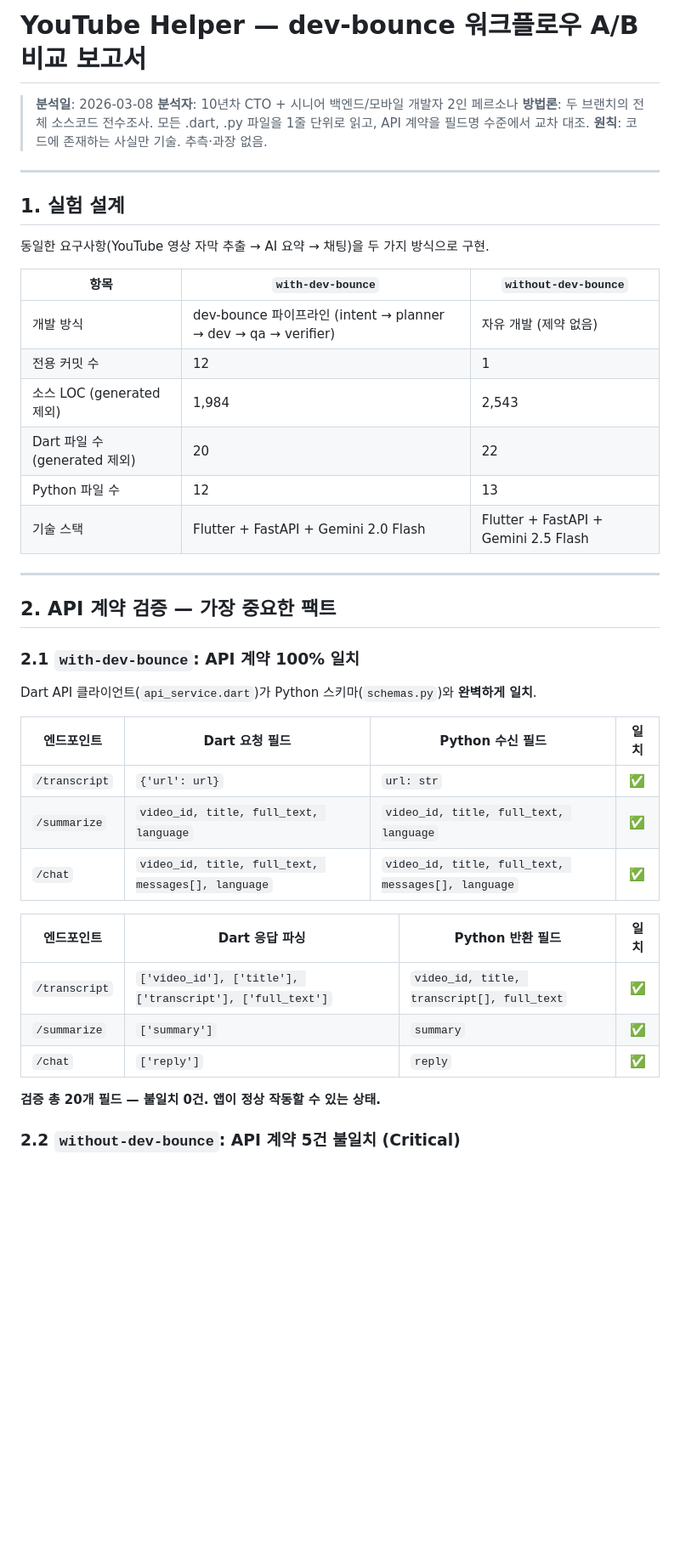
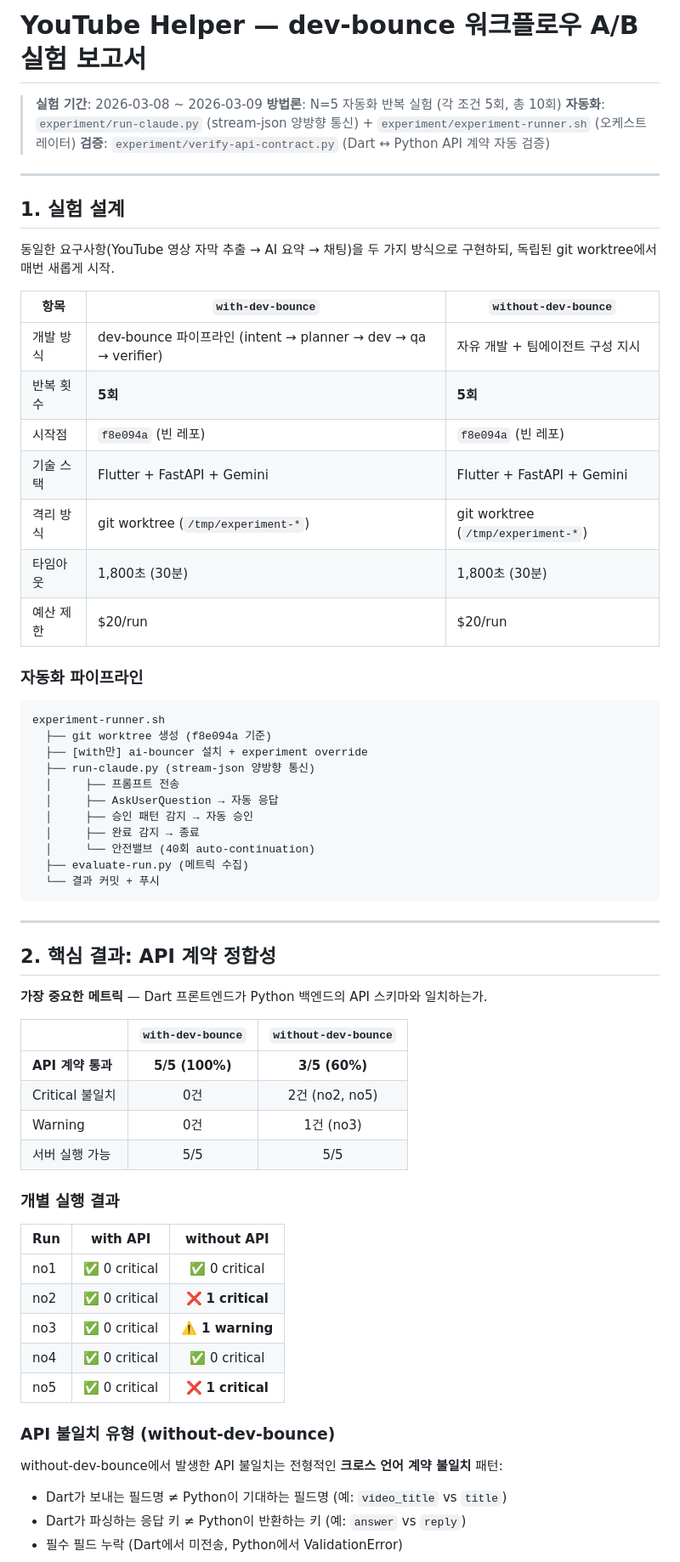
Before and after one commit to kangraemin/youtube-helper, a Markdown page: README.md, the part around one of its changes. Shown at 85% size. GitHub-like rendering; blank space fills up the shorter version.

Commit message:
docs: README.md를 N=5 자동화 실험 결과 기반으로 전면 재작성

````diff
--- a/README.md
+++ b/README.md
@@ -1,46 +1,69 @@
-# YouTube Helper — dev-bounce 워크플로우 A/B 비교 보고서
+# YouTube Helper — dev-bounce 워크플로우 A/B 실험 보고서
 
-> **분석일**: 2026-03-08
-> **분석자**: 10년차 CTO + 시니어 백엔드/모바일 개발자 2인 페르소나
-> **방법론**: 두 브랜치의 전체 소스코드 전수조사. 모든 .dart, .py 파일을 1줄 단위로 읽고, API 계약을 필드명 수준에서 교차 대조.
-> **원칙**: 코드에 존재하는 사실만 기술. 추측·과장 없음.
+> **실험 기간**: 2026-03-08 ~ 2026-03-09
+> **방법론**: N=5 자동화 반복 실험 (각 조건 5회, 총 10회)
+> **자동화**: `experiment/run-claude.py` (stream-json 양방향 통신) + `experiment/experiment-runner.sh` (오케스트레이터)
+> **검증**: `experiment/verify-api-contract.py` (Dart ↔ Python API 계약 자동 검증)
 
 ---
 
 ## 1. 실험 설계
 
-동일한 요구사항(YouTube 영상 자막 추출 → AI 요약 → 채팅)을 두 가지 방식으로 구현.
+동일한 요구사항(YouTube 영상 자막 추출 → AI 요약 → 채팅)을 두 가지 방식으로 구현하되, 독립된 git worktree에서 매번 새롭게 시작.
 
 | 항목 | `with-dev-bounce` | `without-dev-bounce` |
 |------|-------------------|---------------------|
-| 개발 방식 | dev-bounce 파이프라인 (intent → planner → dev → qa → verifier) | 자유 개발 (제약 없음) |
-| 전용 커밋 수 | 12 | 1 |
-| 소스 LOC (generated 제외) | 1,984 | 2,543 |
-| Dart 파일 수 (generated 제외) | 20 | 22 |
-| Python 파일 수 | 12 | 13 |
-| 기술 스택 | Flutter + FastAPI + Gemini 2.0 Flash | Flutter + FastAPI + Gemini 2.5 Flash |
+| 개발 방식 | dev-bounce 파이프라인 (intent → planner → dev → qa → verifier) | 자유 개발 + 팀에이전트 구성 지시 |
+| 반복 횟수 | **5회** | **5회** |
+| 시작점 | `f8e094a` (빈 레포) | `f8e094a` (빈 레포) |
+| 기술 스택 | Flutter + FastAPI + Gemini | Flutter + FastAPI + Gemini |
+| 격리 방식 | git worktree (`/tmp/experiment-*`) | git worktree (`/tmp/experiment-*`) |
+| 타임아웃 | 1,800초 (30분) | 1,800초 (30분) |
+| 예산 제한 | $20/run | $20/run |
+
+### 자동화 파이프라인
+
+```
+experiment-runner.sh
+  ├── git worktree 생성 (f8e094a 기준)
+  ├── [with만] ai-bouncer 설치 + experiment override
+  ├── run-claude.py (stream-json 양방향 통신)
+  │     ├── 프롬프트 전송
+  │     ├── AskUserQuestion → 자동 응답
+  │     ├── 승인 패턴 감지 → 자동 승인
+  │     ├── 완료 감지 → 종료
+  │     └── 안전밸브 (40회 auto-continuation)
+  ├── evaluate-run.py (메트릭 수집)
+  └── 결과 커밋 + 푸시
+```
 
 ---
 
-## 2. API 계약 검증 — 가장 중요한 팩트
+## 2. 핵심 결과: API 계약 정합성
 
-### 2.1 `with-dev-bounce`: API 계약 100% 일치
+**가장 중요한 메트릭** — Dart 프론트엔드가 Python 백엔드의 API 스키마와 일치하는가.
 
-Dart API 클라이언트(`api_service.dart`)가 Python 스키마(`schemas.py`)와 **완벽하게 일치**.
+| | `with-dev-bounce` | `without-dev-bounce` |
+|--|:-:|:-:|
+| **API 계약 통과** | **5/5 (100%)** | **3/5 (60%)** |
+| Critical 불일치 | 0건 | 2건 (no2, no5) |
+| Warning | 0건 | 1건 (no3) |
+| 서버 실행 가능 | 5/5 | 5/5 |
 
-| 엔드포인트 | Dart 요청 필드 | Python 수신 필드 | 일치 |
-|-----------|--------------|----------------|:---:|
-| `/transcript` | `{'url': url}` | `url: str` | ✅ |
-| `/summarize` | `video_id, title, full_text, language` | `video_id, title, full_text, language` | ✅ |
-| `/chat` | `video_id, title, full_text, messages[], language` | `video_id, title, full_text, messages[], language` | ✅ |
+### 개별 실행 결과
 
-| 엔드포인트 | Dart 응답 파싱 | Python 반환 필드 | 일치 |
-|-----------|--------------|----------------|:---:|
-| `/transcript` | `['video_id'], ['title'], ['transcript'], ['full_text']` | `video_id, title, transcript[], full_text` | ✅ |
-| `/summarize` | `['summary']` | `summary` | ✅ |
-| `/chat` | `['reply']` | `reply` | ✅ |
+| Run | with API | without API |
+|-----|:--------:|:-----------:|
+| no1 | ✅ 0 critical | ✅ 0 critical |
+| no2 | ✅ 0 critical | ❌ **1 critical** |
+| no3 | ✅ 0 critical | ⚠️ **1 warning** |
+| no4 | ✅ 0 critical | ✅ 0 critical |
+| no5 | ✅ 0 critical | ❌ **1 critical** |
 
-**검증 총 20개 필드 — 불일치 0건. 앱이 정상 작동할 수 있는 상태.**
+### API 불일치 유형 (without-dev-bounce)
 
-### 2.2 `without-dev-bounce`: API 계약 5건 불일치 (Critical)
+without-dev-bounce에서 발생한 API 불일치는 전형적인 **크로스 언어 계약 불일치** 패턴:
+- Dart가 보내는 필드명 ≠ Python이 기대하는 필드명 (예: `video_title` vs `title`)
+- Dart가 파싱하는 응답 키 ≠ Python이 반환하는 키 (예: `answer` vs `reply`)
+- 필수 필드 누락 (Dart에서 미전송, Python에서 ValidationError)
 
````
Also changed, not shown: other parts of README.md (+108 -154 lines).
